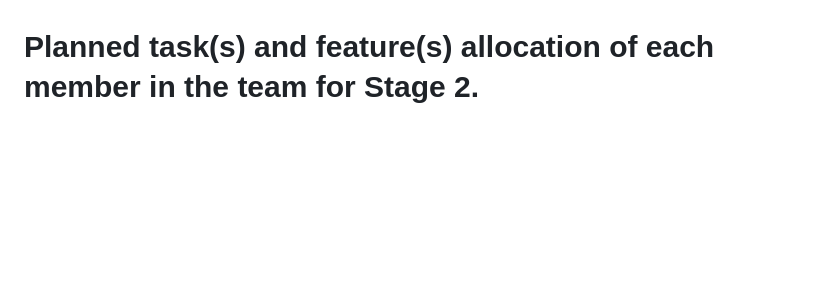
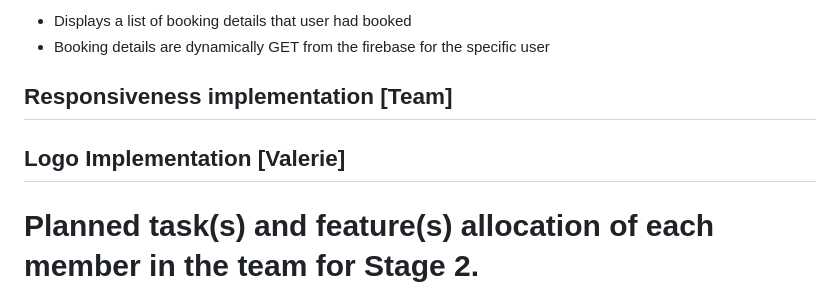
Before and after one commit to verycoldyiting/MAD25_T02_Team1, a Markdown page: README.md, the part around one of its changes. Drawn GitHub-style; blank space fills up the shorter version.

```diff
--- a/README.md
+++ b/README.md
@@ -129,3 +192,9 @@ Entertainment
+* Displays a list of booking details that user had booked
+* Booking details are dynamically GET from the firebase for the specific user
+
+## Responsiveness implementation [Team]
+
+## Logo Implementation [Valerie]
 
 # Planned task(s) and feature(s) allocation of each member in the team for Stage 2.
 # Stage 2 Implementation:
```
Also changed, not shown: other parts of README.md (+63 -0 lines).
